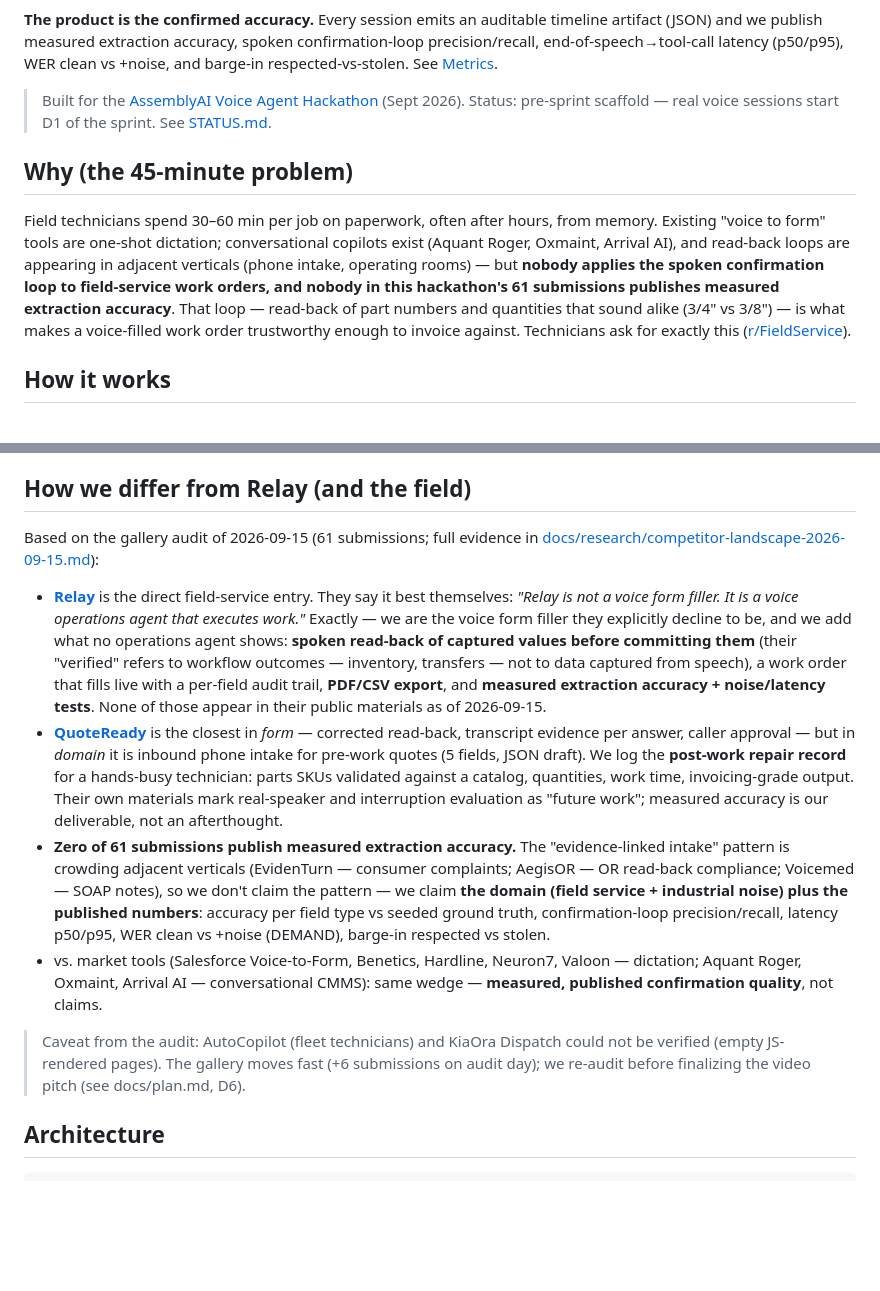
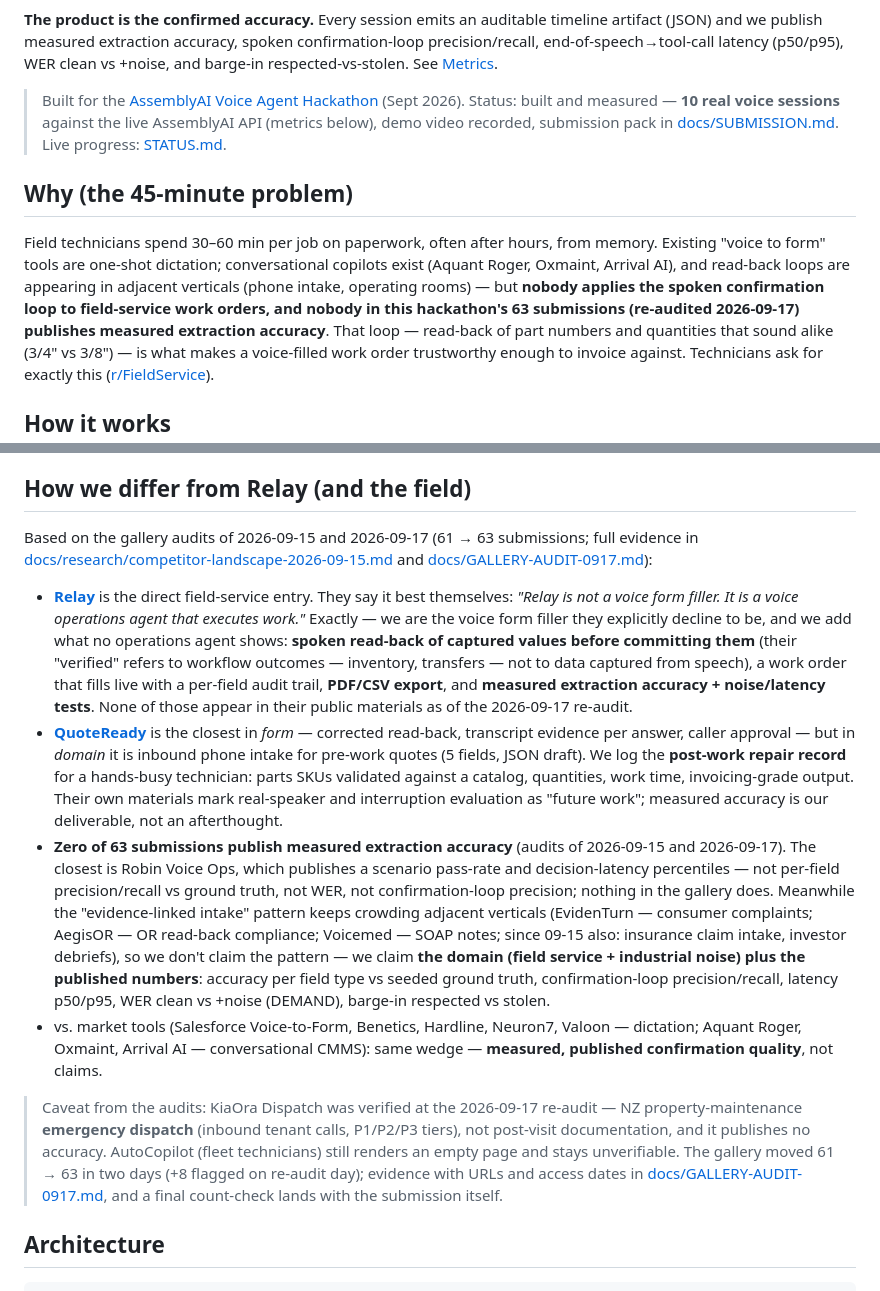
Before and after one commit to el-informatico/field-service-voice-logger, a Markdown page: README.md, 2 parts joined by grey strips. Rendered like a GitHub page; blank space fills up the shorter version.

```diff
--- a/README.md
+++ b/README.md
@@ -12,7 +12,9 @@ confirmation-loop precision/recall, end-of-speech→tool-call latency (p50/p95),
 WER clean vs +noise, and barge-in respected-vs-stolen. See [Metrics](#metrics).
 
 > Built for the [AssemblyAI Voice Agent Hackathon](https://lablab.ai/ai-hackathons/assemblyai-voice-agent-hackathon) (Sept 2026).
-> Status: pre-sprint scaffold — real voice sessions start D1 of the sprint. See [STATUS.md](STATUS.md).
+> Status: built and measured — **10 real voice sessions** against the live
+> AssemblyAI API (metrics below), demo video recorded, submission pack in
+> [docs/SUBMISSION.md](docs/SUBMISSION.md). Live progress: [STATUS.md](STATUS.md).
 
 ## Why (the 45-minute problem)
 
@@ -21,7 +23,8 @@ memory. Existing "voice to form" tools are one-shot dictation; conversational
 copilots exist (Aquant Roger, Oxmaint, Arrival AI), and read-back loops are
 appearing in adjacent verticals (phone intake, operating rooms) — but **nobody
 applies the spoken confirmation loop to field-service work orders, and nobody in
-this hackathon's 61 submissions publishes measured extraction accuracy**. That
+this hackathon's 63 submissions (re-audited 2026-09-17) publishes measured
+extraction accuracy**. That
 loop — read-back of part numbers and quantities that sound alike (3/4" vs 3/8") —
 is what makes a voice-filled work order trustworthy enough to invoice against.
 Technicians ask for exactly this ([r/FieldService](https://www.reddit.com/r/FieldService/comments/1ldrsr2/could_calling_an_ai_help_field_service_workers/)).
@@ -118,8 +121,10 @@ table.
 
 ## How we differ from Relay (and the field)
 
-Based on the gallery audit of 2026-09-15 (61 submissions; full evidence in
-[docs/research/competitor-landscape-2026-09-15.md](docs/research/competitor-landscape-2026-09-15.md)):
+Based on the gallery audits of 2026-09-15 and 2026-09-17 (61 → 63 submissions;
+full evidence in
+[docs/research/competitor-landscape-2026-09-15.md](docs/research/competitor-landscape-2026-09-15.md)
+and [docs/GALLERY-AUDIT-0917.md](docs/GALLERY-AUDIT-0917.md)):
 
 - **[Relay](https://lablab.ai/ai-hackathons/assemblyai-voice-agent-hackathon/relay/relay-voice-operations-for-field-work)** is the direct field-service entry. They say it best themselves:
   *"Relay is not a voice form filler. It is a voice operations agent that executes work."*
@@ -129,23 +134,32 @@ Based on the gallery audit of 2026-09-15 (61 submissions; full evidence in
   inventory, transfers — not to data captured from speech), a work order that
   fills live with a per-field audit trail, **PDF/CSV export**, and **measured
   extraction accuracy + noise/latency tests**. None of those appear in their
-  public materials as of 2026-09-15.
+  public materials as of the 2026-09-17 re-audit.
 - **[QuoteReady](https://lablab.ai/ai-hackathons/assemblyai-voice-agent-hackathon/quoteready/quoteready)** is the closest in *form* — corrected read-back, transcript evidence per answer, caller approval — but in *domain* it is inbound phone intake for pre-work quotes (5 fields, JSON draft). We log the **post-work repair record** for a hands-busy technician: parts SKUs validated against a catalog, quantities, work time, invoicing-grade output. Their own materials mark real-speaker and interruption evaluation as "future work"; measured accuracy is our deliverable, not an afterthought.
-- **Zero of 61 submissions publish measured extraction accuracy.** The
-  "evidence-linked intake" pattern is crowding adjacent verticals (EvidenTurn —
-  consumer complaints; AegisOR — OR read-back compliance; Voicemed — SOAP notes),
-  so we don't claim the pattern — we claim **the domain (field service +
-  industrial noise) plus the published numbers**: accuracy per field type vs
-  seeded ground truth, confirmation-loop precision/recall, latency p50/p95,
-  WER clean vs +noise (DEMAND), barge-in respected vs stolen.
+- **Zero of 63 submissions publish measured extraction accuracy** (audits of
+  2026-09-15 and 2026-09-17). The closest is Robin Voice Ops, which publishes a
+  scenario pass-rate and decision-latency percentiles — not per-field
+  precision/recall vs ground truth, not WER, not confirmation-loop precision;
+  nothing in the gallery does. Meanwhile the "evidence-linked intake" pattern
+  keeps crowding adjacent verticals (EvidenTurn — consumer complaints; AegisOR —
+  OR read-back compliance; Voicemed — SOAP notes; since 09-15 also: insurance
+  claim intake, investor debriefs), so we don't claim the pattern — we claim
+  **the domain (field service + industrial noise) plus the published numbers**:
+  accuracy per field type vs seeded ground truth, confirmation-loop
+  precision/recall, latency p50/p95, WER clean vs +noise (DEMAND), barge-in
+  respected vs stolen.
 - vs. market tools (Salesforce Voice-to-Form, Benetics, Hardline, Neuron7,
   Valoon — dictation; Aquant Roger, Oxmaint, Arrival AI — conversational CMMS):
   same wedge — **measured, published confirmation quality**, not claims.
 
-> Caveat from the audit: AutoCopilot (fleet technicians) and KiaOra Dispatch
-> could not be verified (empty JS-rendered pages). The gallery moves fast
-> (+6 submissions on audit day); we re-audit before finalizing the video pitch
-> (see docs/plan.md, D6).
+> Caveat from the audits: KiaOra Dispatch was verified at the 2026-09-17
+> re-audit — NZ property-maintenance **emergency dispatch** (inbound tenant
+> calls, P1/P2/P3 tiers), not post-visit documentation, and it publishes no
+> accuracy. AutoCopilot (fleet technicians) still renders an empty page and
+> stays unverifiable. The gallery moved 61 → 63 in two days (+8 flagged on
+> re-audit day); evidence with URLs and access dates in
+> [docs/GALLERY-AUDIT-0917.md](docs/GALLERY-AUDIT-0917.md), and a final
+> count-check lands with the submission itself.
 
 ## Architecture
 
```
Also changed, not shown: RESUME-0917.md (added, +74 -0 lines), docs/GALLERY-AUDIT-0917.md (added, +139 -0 lines).
